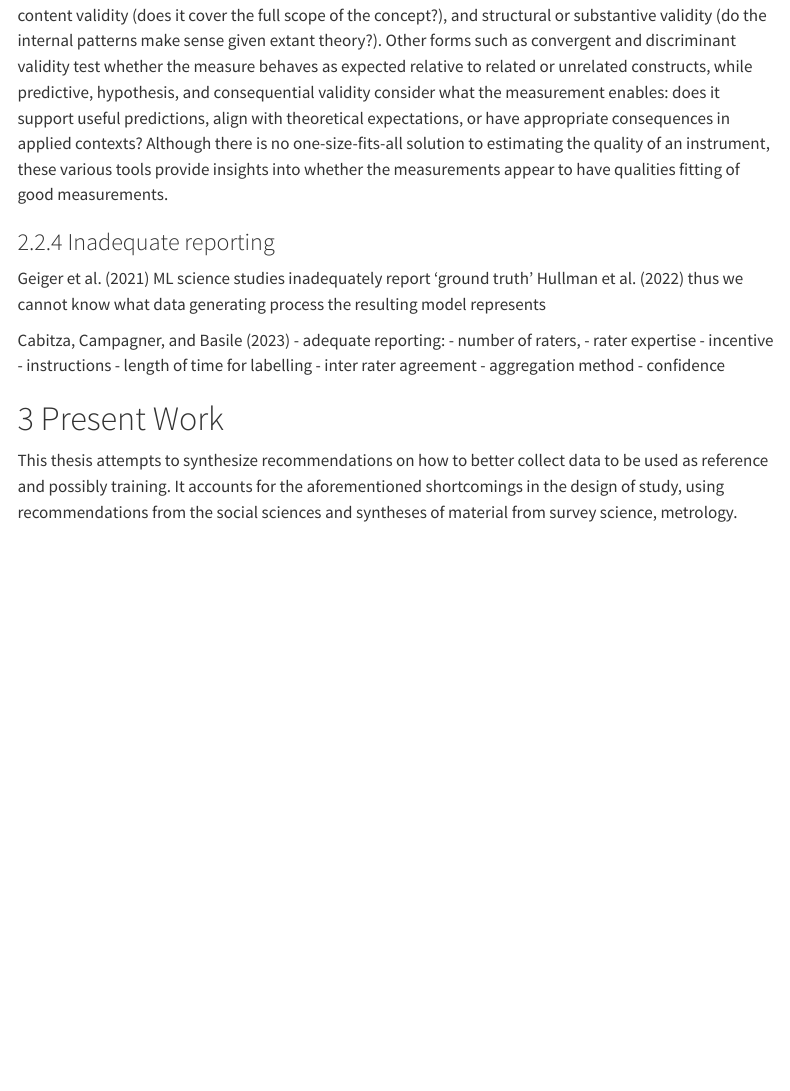
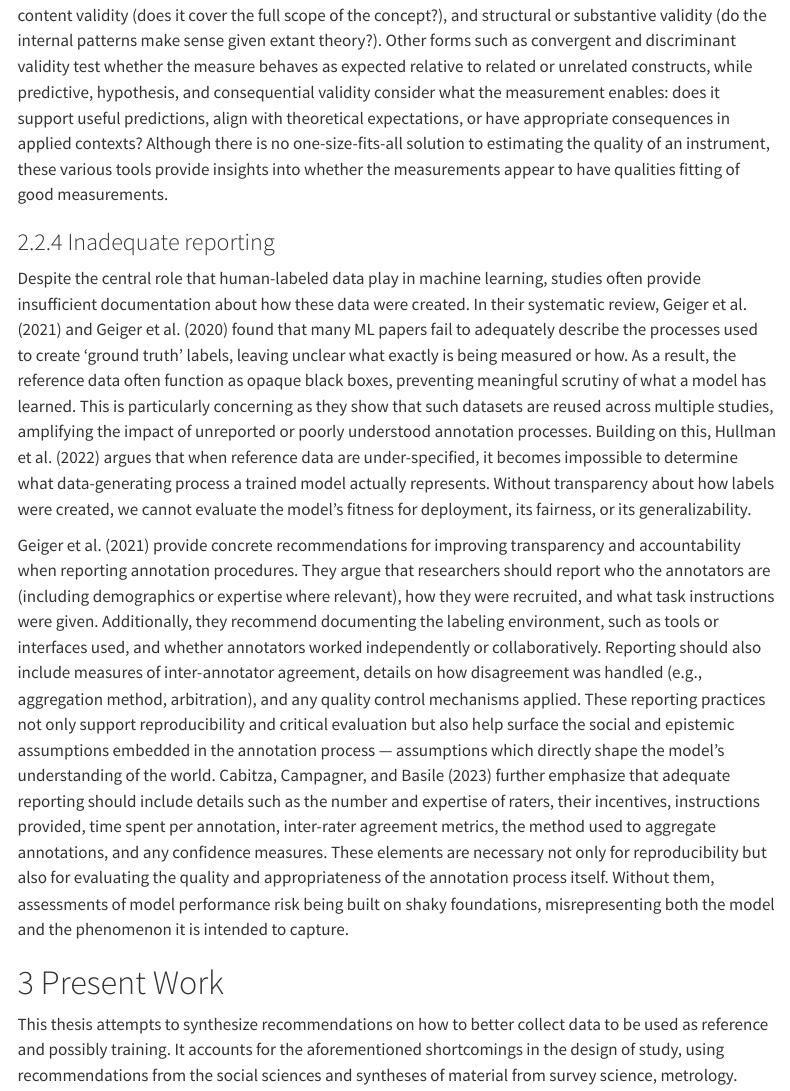
Before and after one commit to andrew0302/thesis_introduction, a Quarto document (index.qmd): the page in a window 1100 px wide, from 9320 px down. Rendered offline with R 4.5, knitr and Pandoc in place of Quarto, with nearby package versions; menus at the side of the page are left out.

Commit message:
drafting reporting section

```diff
--- a/index.qmd
+++ b/index.qmd
@@ -88,20 +88,10 @@ Beyond consistency, *validity* addresses whether the instrument is actually meas
 
 ### Inadequate reporting
 
-@geiger2021garbage ML science studies inadequately report 'ground truth'
-@hullman2022worst thus we cannot know what data generating process the
-resulting model represents
+Despite the central role that human-labeled data play in machine learning, studies often provide insufficient documentation about how these data were created. In their systematic review, @geiger2021garbage and @geiger2020garbage found that many ML papers fail to adequately describe the processes used to create ‘ground truth’ labels, leaving unclear what exactly is being measured or how. As a result, the reference data often function as opaque black boxes, preventing meaningful scrutiny of what a model has learned. This is particularly concerning as they show that such datasets are reused across multiple studies, amplifying the impact of unreported or poorly understood annotation processes. Building on this, @hullman2022worst argues that when reference data are under-specified, it becomes impossible to determine what data-generating process a trained model actually represents. Without transparency about how labels were created, we cannot evaluate the model’s fitness for deployment, its fairness, or its generalizability.
 
-@cabitza2023toward
--   adequate reporting:
-    -   number of raters,
-    -   rater expertise
-    -   incentive
-    -   instructions
-    -   length of time for labelling
-    -   inter rater agreement
-    -   aggregation method
-    -   confidence
+@geiger2021garbage provide concrete recommendations for improving transparency and accountability when reporting annotation procedures. They argue that researchers should report who the annotators are (including demographics or expertise where relevant), how they were recruited, and what task instructions were given. Additionally, they recommend documenting the labeling environment, such as tools or interfaces used, and whether annotators worked independently or collaboratively. Reporting should also include measures of inter-annotator agreement, details on how disagreement was handled (e.g., aggregation method, arbitration), and any quality control mechanisms applied. These reporting practices not only support reproducibility and critical evaluation but also help surface the social and epistemic assumptions embedded in the annotation process — assumptions which directly shape the model's understanding of the world. @cabitza2023toward further emphasize that adequate reporting should include details such as the number and expertise of raters, their incentives, instructions provided, time spent per annotation, inter-rater agreement metrics, the method used to aggregate annotations, and any confidence measures. These elements are necessary not only for reproducibility but also for evaluating the quality and appropriateness of the annotation process itself. Without them, assessments of model performance risk being built on shaky foundations, misrepresenting both the model and the phenomenon it is intended to capture.
+
 
 # Present Work
 
```
Also changed, not shown: docs/search.json, 2 other files.
